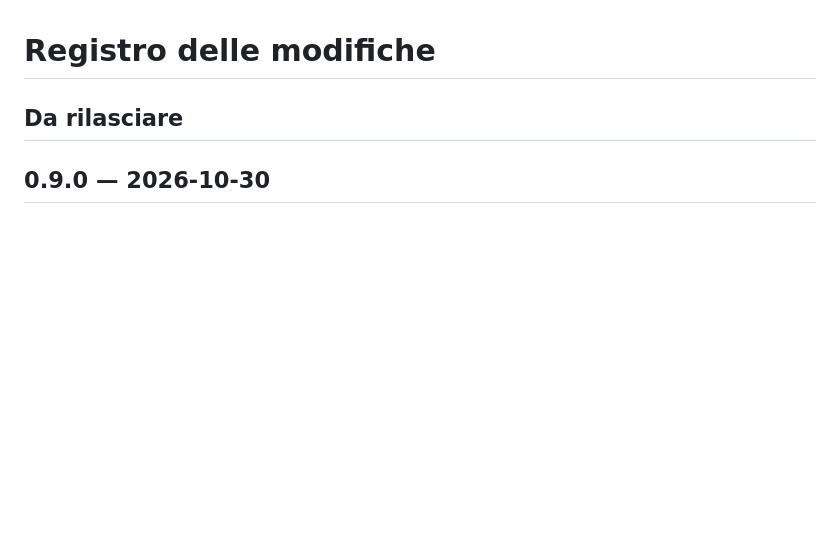
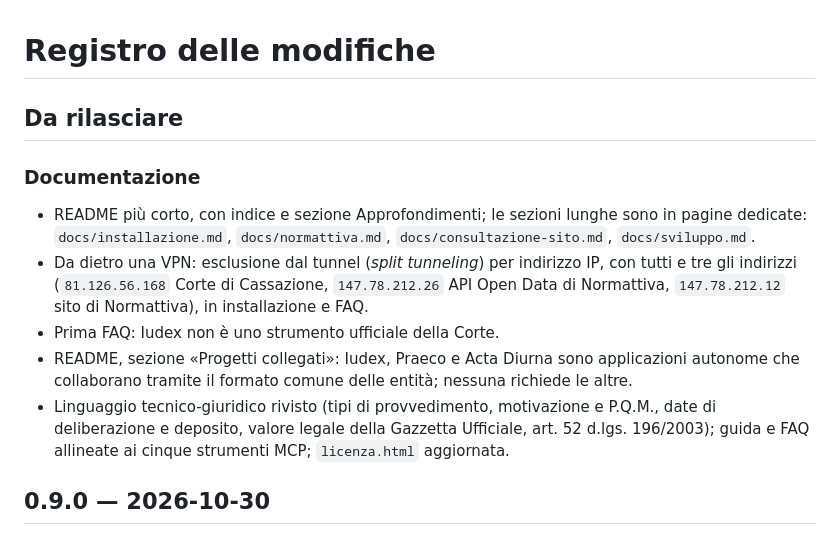
Before and after one commit to SOsintOps/Iudex, a Markdown page: CHANGELOG.md, the part around the change. Rendered like a GitHub page; blank space fills up the shorter version.

```diff
--- a/CHANGELOG.md
+++ b/CHANGELOG.md
@@ -1,6 +1,20 @@
 # Registro delle modifiche
 
 ## Da rilasciare
+
+### Documentazione
+- README più corto, con indice e sezione Approfondimenti; le sezioni lunghe sono in pagine
+  dedicate: `docs/installazione.md`, `docs/normattiva.md`, `docs/consultazione-sito.md`,
+  `docs/sviluppo.md`.
+- Da dietro una VPN: esclusione dal tunnel (*split tunneling*) per indirizzo IP, con tutti e
+  tre gli indirizzi (`81.126.56.168` Corte di Cassazione, `147.78.212.26` API Open Data di
+  Normattiva, `147.78.212.12` sito di Normattiva), in installazione e FAQ.
+- Prima FAQ: Iudex non è uno strumento ufficiale della Corte.
+- README, sezione «Progetti collegati»: Iudex, Praeco e Acta Diurna sono applicazioni autonome
+  che collaborano tramite il formato comune delle entità; nessuna richiede le altre.
+- Linguaggio tecnico-giuridico rivisto (tipi di provvedimento, motivazione e P.Q.M., date di
+  deliberazione e deposito, valore legale della Gazzetta Ufficiale, art. 52 d.lgs. 196/2003);
+  guida e FAQ allineate ai cinque strumenti MCP; `licenza.html` aggiornata.
 
 ## 0.9.0 — 2026-10-30
 
```
Also changed, not shown: README.md (+14 -0 lines).
